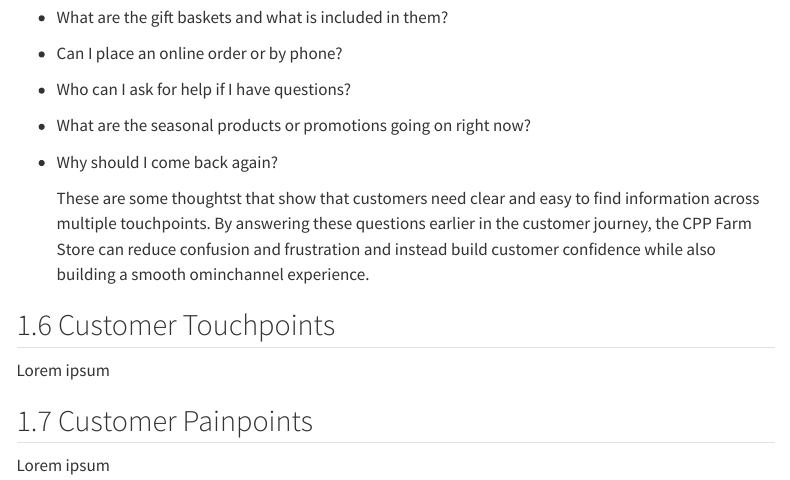
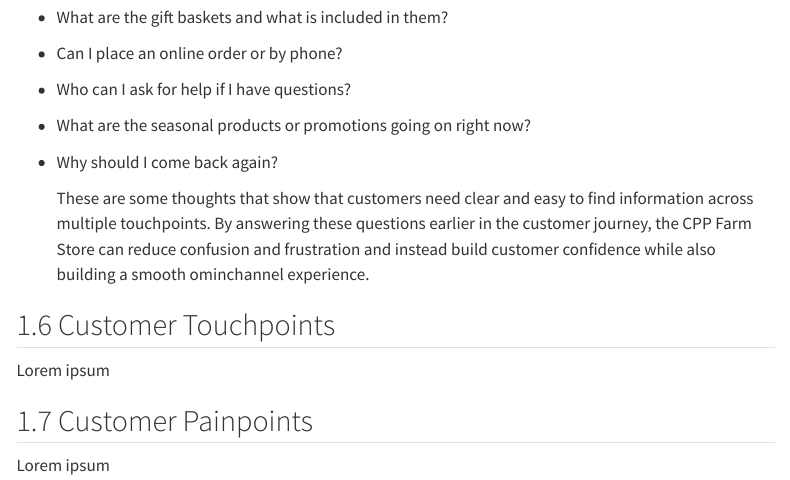
Before and after one commit to lewiswaddell/CPP-Farmstore-Repo, a Quarto document (GP1 - Omnichannel Journey Map (Group 5).qmd): the page in a window 1100 px wide, from 2040 px down. Rendered offline with R 4.5, knitr and Pandoc in place of Quarto, with nearby package versions; menus at the side of the page are left out.

```diff
--- a/GP1 - Omnichannel Journey Map (Group 5).qmd
+++ b/GP1 - Omnichannel Journey Map (Group 5).qmd
@@ -107,7 +107,7 @@
 
 - Why should I come back again?
 
-  These are some thoughtst that show that customers need clear and easy to find information across multiple touchpoints. By answering these questions earlier in the customer journey, the CPP Farm Store can reduce confusion and frustration and instead build customer confidence while also building a smooth ominchannel experience.
+  These are some thoughts that show that customers need clear and easy to find information across multiple touchpoints. By answering these questions earlier in the customer journey, the CPP Farm Store can reduce confusion and frustration and instead build customer confidence while also building a smooth ominchannel experience.
 
 ## Customer Touchpoints
 
```
